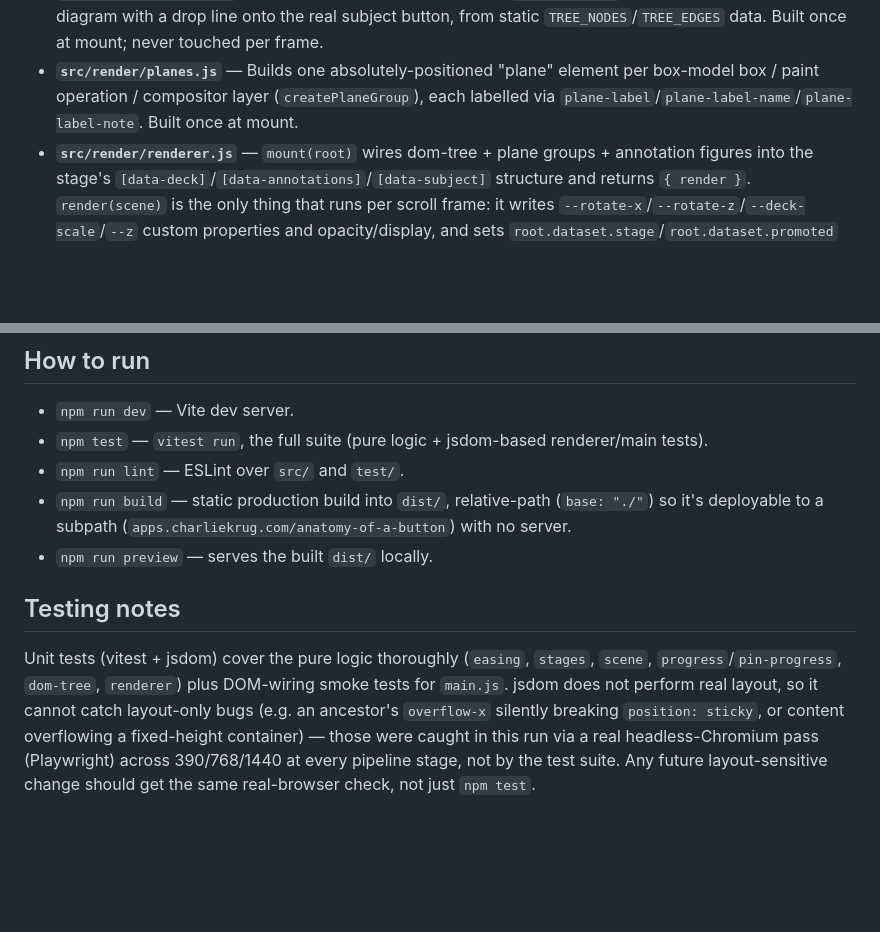
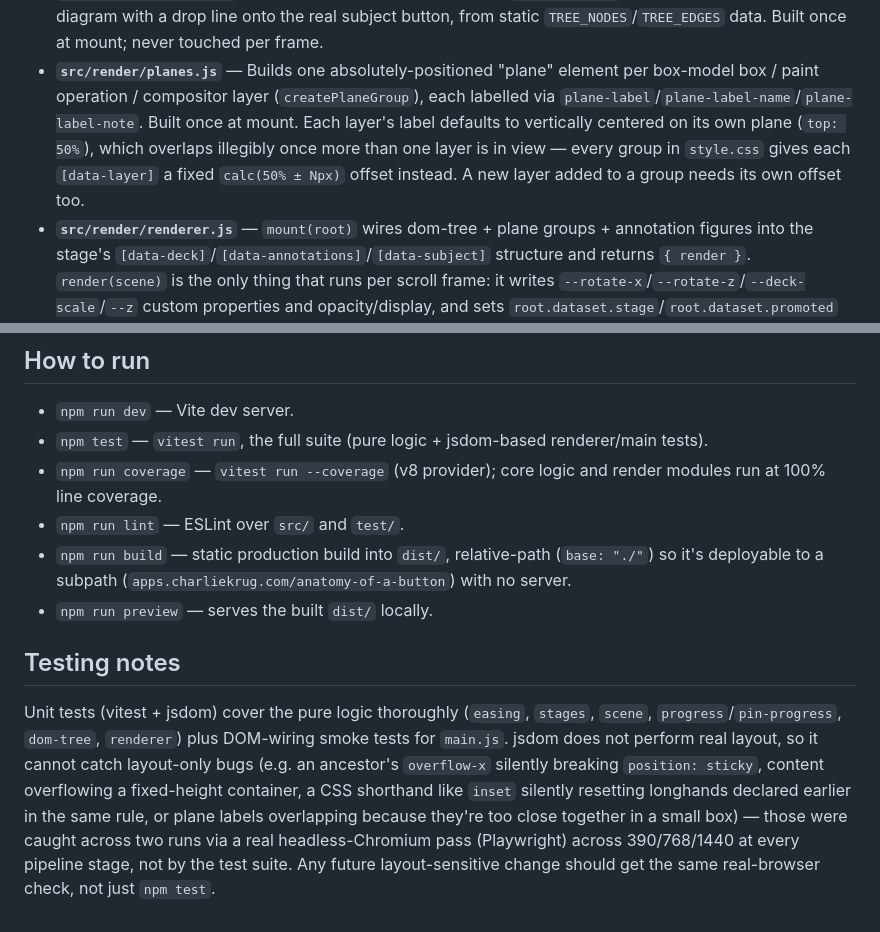
Before and after one commit to ctkrug/anatomy-of-a-button, a Markdown page: docs/ARCHITECTURE.md, 2 parts joined by grey strips. GitHub-like rendering; blank space fills up the shorter version.

Commit message:
docs(architecture): record the label-stagger and coverage conventions
Note the fixed calc(50% ± Npx) label-offset convention in planes.js so
a future layer addition doesn't reintroduce the overlap bug just fixed,
document the new coverage script, and add this pass's real-browser
findings (inset shorthand ordering, label overlap) to the jsdom caveat.

```diff
--- a/docs/ARCHITECTURE.md
+++ b/docs/ARCHITECTURE.md
@@ -47,7 +47,10 @@ has no memory of direction, so scrolling up produces exactly the frames scrollin
   `TREE_NODES`/`TREE_EDGES` data. Built once at mount; never touched per frame.
 - **`src/render/planes.js`** — Builds one absolutely-positioned "plane" element per box-model
   box / paint operation / compositor layer (`createPlaneGroup`), each labelled via
-  `plane-label`/`plane-label-name`/`plane-label-note`. Built once at mount.
+  `plane-label`/`plane-label-name`/`plane-label-note`. Built once at mount. Each layer's label
+  defaults to vertically centered on its own plane (`top: 50%`), which overlaps illegibly once
+  more than one layer is in view — every group in `style.css` gives each `[data-layer]` a fixed
+  `calc(50% ± Npx)` offset instead. A new layer added to a group needs its own offset too.
 - **`src/render/renderer.js`** — `mount(root)` wires dom-tree + plane groups + annotation
   figures into the stage's `[data-deck]`/`[data-annotations]`/`[data-subject]` structure and
   returns `{ render }`. `render(scene)` is the only thing that runs per scroll frame: it writes
@@ -68,6 +71,8 @@ has no memory of direction, so scrolling up produces exactly the frames scrollin
 
 - `npm run dev` — Vite dev server.
 - `npm test` — `vitest run`, the full suite (pure logic + jsdom-based renderer/main tests).
+- `npm run coverage` — `vitest run --coverage` (v8 provider); core logic and render modules run
+  at 100% line coverage.
 - `npm run lint` — ESLint over `src/` and `test/`.
 - `npm run build` — static production build into `dist/`, relative-path (`base: "./"`) so it's
   deployable to a subpath (`apps.charliekrug.com/anatomy-of-a-button`) with no server.
@@ -78,7 +83,9 @@ has no memory of direction, so scrolling up produces exactly the frames scrollin
 Unit tests (vitest + jsdom) cover the pure logic thoroughly (`easing`, `stages`, `scene`,
 `progress`/`pin-progress`, `dom-tree`, `renderer`) plus DOM-wiring smoke tests for `main.js`.
 jsdom does not perform real layout, so it cannot catch layout-only bugs (e.g. an ancestor's
-`overflow-x` silently breaking `position: sticky`, or content overflowing a fixed-height
-container) — those were caught in this run via a real headless-Chromium pass (Playwright)
-across 390/768/1440 at every pipeline stage, not by the test suite. Any future layout-sensitive
-change should get the same real-browser check, not just `npm test`.
+`overflow-x` silently breaking `position: sticky`, content overflowing a fixed-height
+container, a CSS shorthand like `inset` silently resetting longhands declared earlier in the
+same rule, or plane labels overlapping because they're too close together in a small box) —
+those were caught across two runs via a real headless-Chromium pass (Playwright) across
+390/768/1440 at every pipeline stage, not by the test suite. Any future layout-sensitive change
+should get the same real-browser check, not just `npm test`.
```
